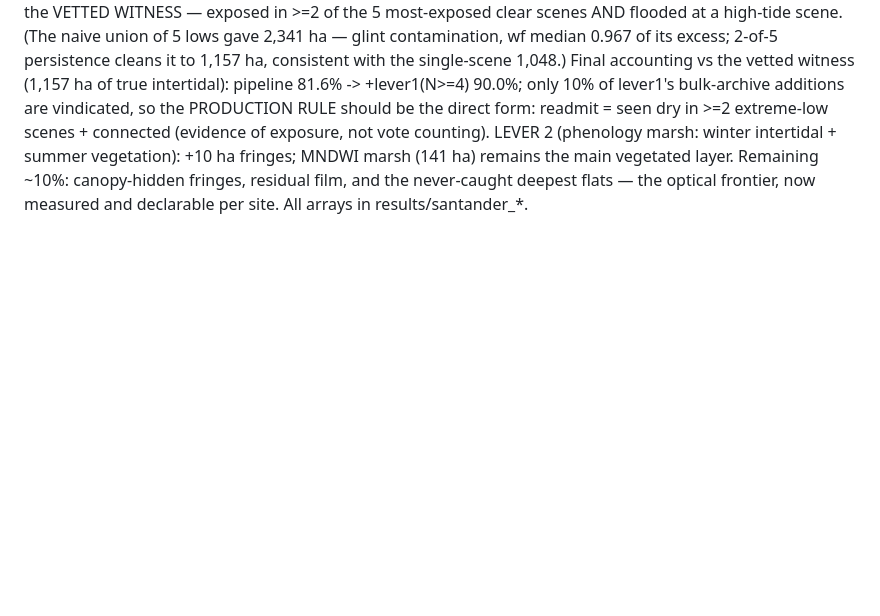
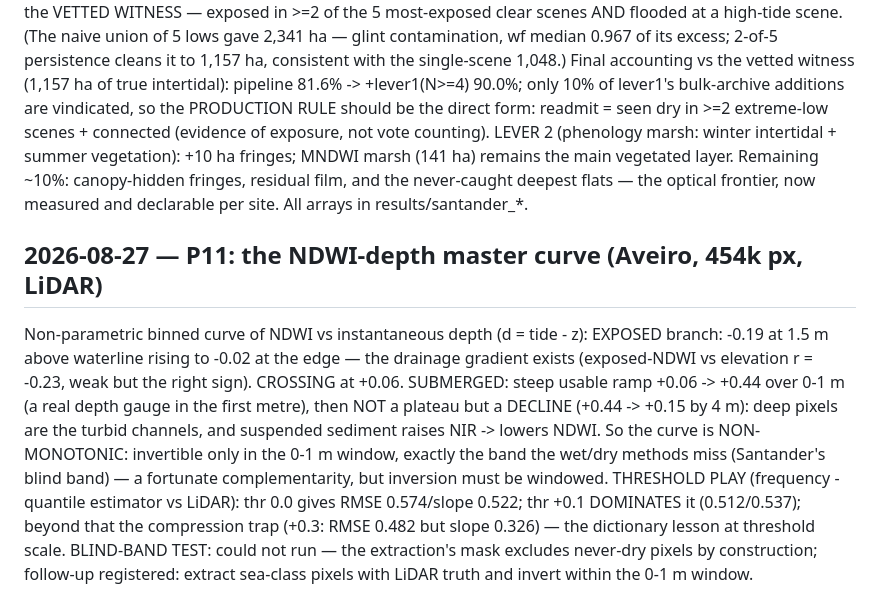
Before and after one commit to coastal-AI/Intertidal_analysis, a Markdown page: docs/PHASE_LOG.md, the part around the change. GitHub-like rendering; blank space fills up the shorter version.

Commit message:
P11: NDWI-depth master curve — usable 0-1 m depth ramp, turbidity decline beyond, threshold trade quantified

```diff
--- a/docs/PHASE_LOG.md
+++ b/docs/PHASE_LOG.md
@@ -678,3 +678,22 @@ intertidal + summer vegetation): +10 ha fringes; MNDWI marsh (141 ha)
 remains the main vegetated layer. Remaining ~10%: canopy-hidden fringes,
 residual film, and the never-caught deepest flats — the optical frontier,
 now measured and declarable per site. All arrays in results/santander_*.
+
+## 2026-08-27 — P11: the NDWI-depth master curve (Aveiro, 454k px, LiDAR)
+
+Non-parametric binned curve of NDWI vs instantaneous depth (d = tide - z):
+EXPOSED branch: -0.19 at 1.5 m above waterline rising to -0.02 at the
+edge — the drainage gradient exists (exposed-NDWI vs elevation r = -0.23,
+weak but the right sign). CROSSING at +0.06. SUBMERGED: steep usable ramp
++0.06 -> +0.44 over 0-1 m (a real depth gauge in the first metre), then
+NOT a plateau but a DECLINE (+0.44 -> +0.15 by 4 m): deep pixels are the
+turbid channels, and suspended sediment raises NIR -> lowers NDWI. So the
+curve is NON-MONOTONIC: invertible only in the 0-1 m window, exactly the
+band the wet/dry methods miss (Santander's blind band) — a fortunate
+complementarity, but inversion must be windowed. THRESHOLD PLAY (frequency
+-quantile estimator vs LiDAR): thr 0.0 gives RMSE 0.574/slope 0.522;
+thr +0.1 DOMINATES it (0.512/0.537); beyond that the compression trap
+(+0.3: RMSE 0.482 but slope 0.326) — the dictionary lesson at threshold
+scale. BLIND-BAND TEST: could not run — the extraction's mask excludes
+never-dry pixels by construction; follow-up registered: extract sea-class
+pixels with LiDAR truth and invert within the 0-1 m window.
```
Also changed, not shown: results/p11_ndwi_depth/figure.png (added), 2 other files.
